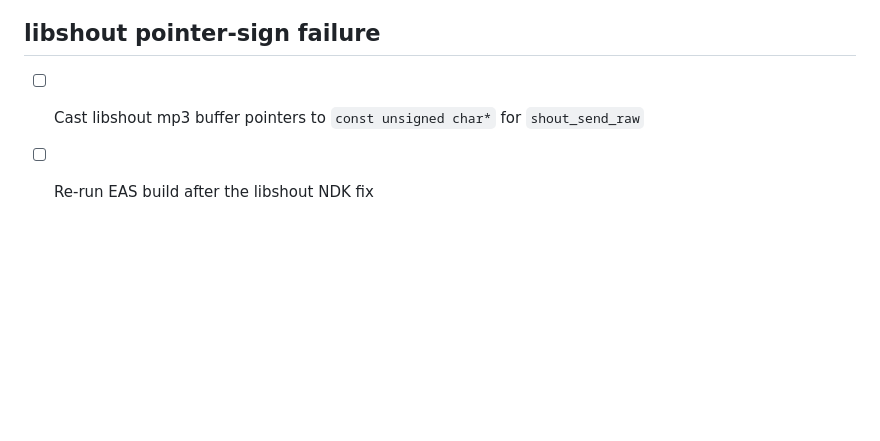
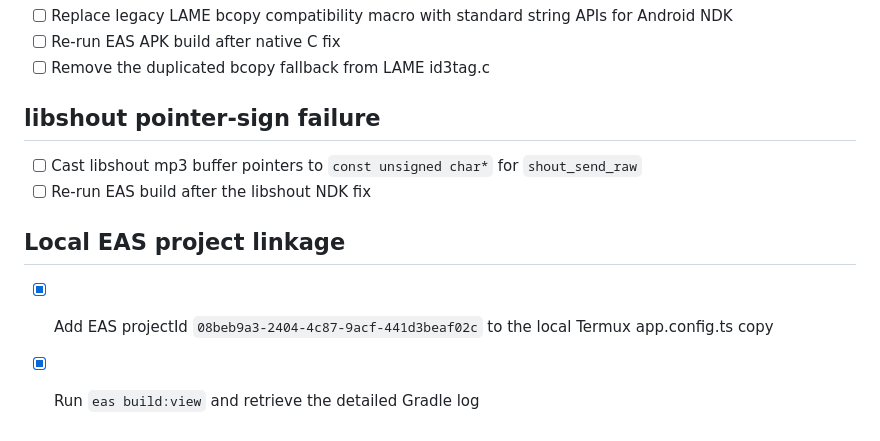
Before and after one commit to Volodapatik/radi, a Markdown page: todo.md, the part around the change. Rendered like a GitHub page; blank space fills up the shorter version.

```diff
--- a/todo.md
+++ b/todo.md
@@ -103,3 +103,8 @@
 
 - [ ] Cast libshout mp3 buffer pointers to `const unsigned char*` for `shout_send_raw`
 - [ ] Re-run EAS build after the libshout NDK fix
+
+## Local EAS project linkage
+
+- [x] Add EAS projectId `08beb9a3-2404-4c87-9acf-441d3beaf02c` to the local Termux app.config.ts copy
+- [x] Run `eas build:view` and retrieve the detailed Gradle log
```
